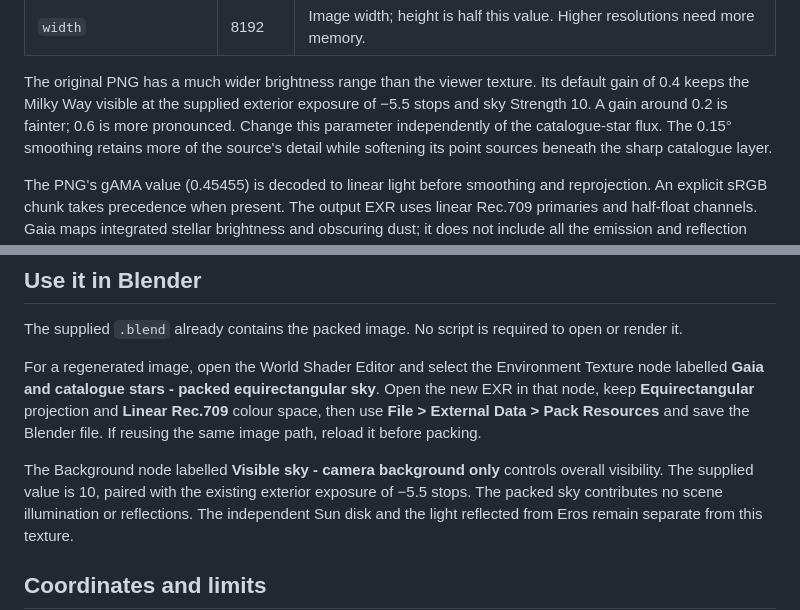
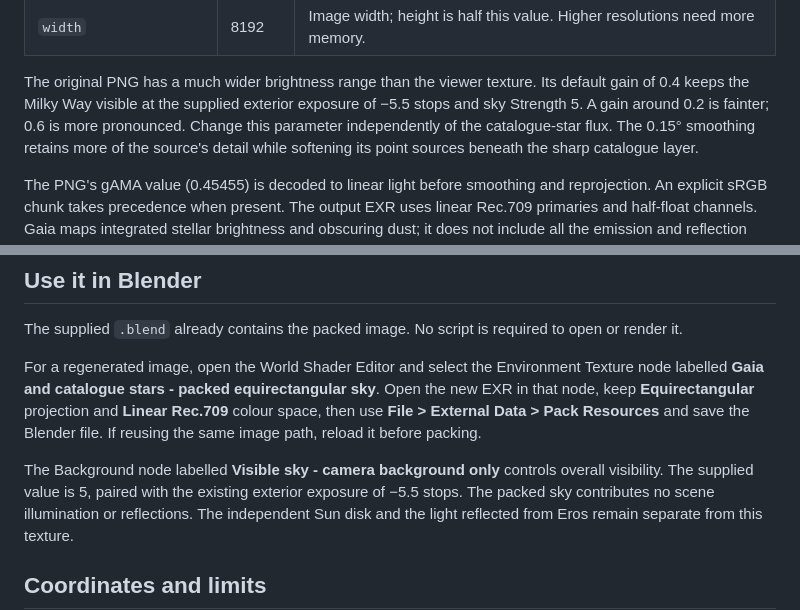
Before and after one commit to vinc/space-habitat, a Markdown page: rendering/sky.md, 2 parts joined by grey strips. Rendered like a GitHub page.

```diff
--- a/rendering/sky.md
+++ b/rendering/sky.md
@@ -47,7 +47,7 @@ Edit `rendering/sky.json` and run the generator again.
 
 The original PNG has a much wider brightness range than the viewer texture.
 Its default gain of 0.4 keeps the Milky Way visible at the supplied exterior
-exposure of −5.5 stops and sky Strength 10. A gain around 0.2 is fainter; 0.6 is
+exposure of −5.5 stops and sky Strength 5. A gain around 0.2 is fainter; 0.6 is
 more pronounced. Change this parameter independently of the catalogue-star flux.
 The 0.15° smoothing retains more of the source's detail while softening its
 point sources beneath the sharp catalogue layer.
@@ -76,7 +76,7 @@ Rec.709** colour space, then use **File > External Data > Pack Resources** and
 save the Blender file. If reusing the same image path, reload it before packing.
 
 The Background node labelled **Visible sky - camera background only** controls
-overall visibility. The supplied value is 10, paired with the existing exterior
+overall visibility. The supplied value is 5, paired with the existing exterior
 exposure of −5.5 stops. The packed sky contributes no scene illumination or
 reflections. The independent Sun disk and the light reflected from Eros remain
 separate from this texture.
```
Also changed, not shown: rendering.md (+19 -51 lines).
